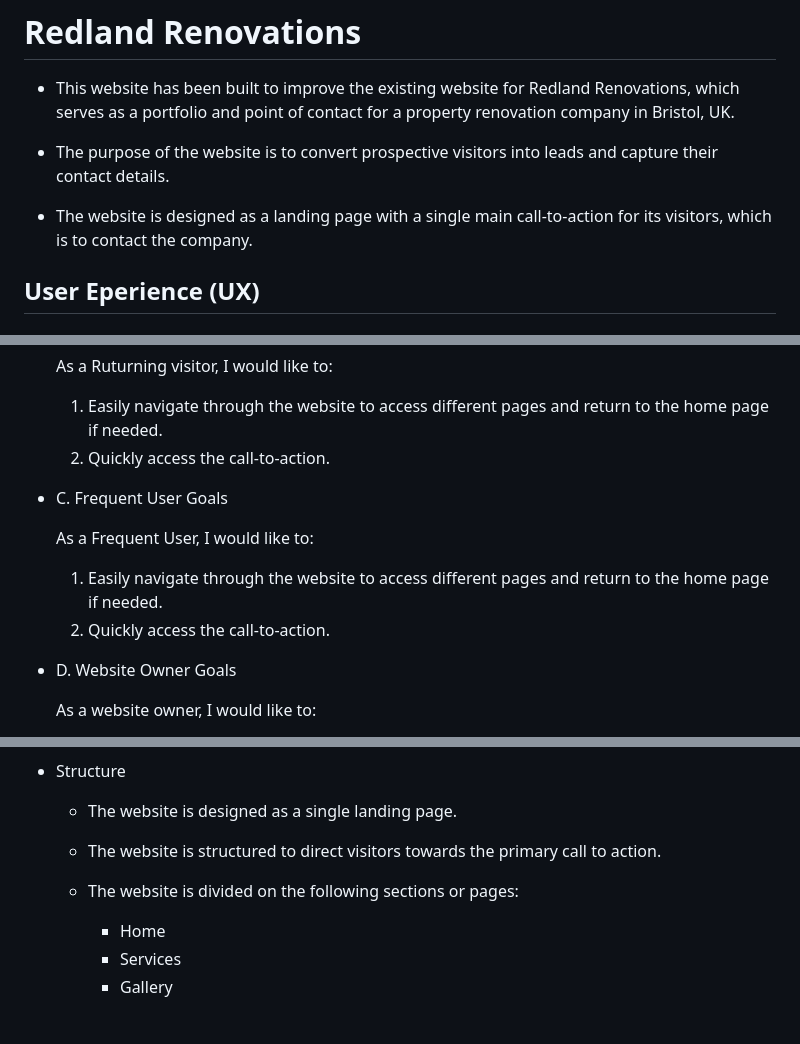
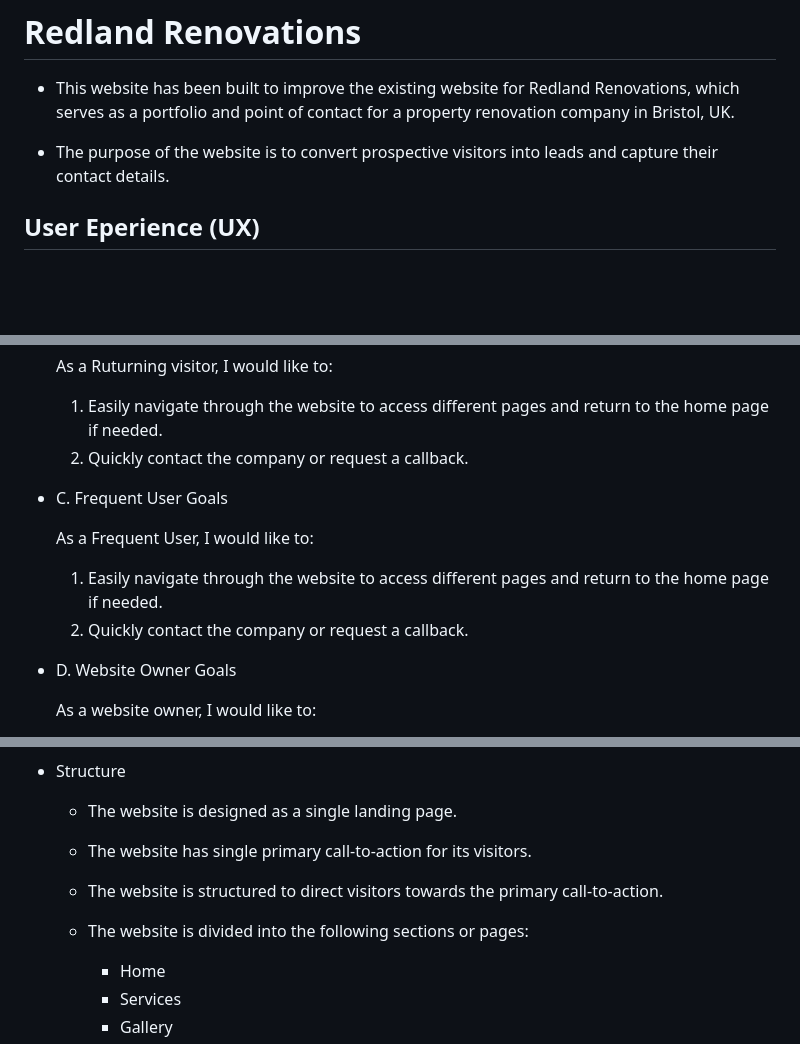
Before and after one commit to vadimsj/redland-renovations, a Markdown page: README.md, 3 parts joined by grey strips. Rendered like a GitHub page; blank space fills up the shorter version.

Commit message:
docs: Update Structure in UX planes
docs: Update Summary

```diff
--- a/README.md
+++ b/README.md
@@ -3,8 +3,6 @@
 - This website has been built to improve the existing website for Redland Renovations, which serves as a portfolio and point of contact for a property renovation company in Bristol, UK.
 
 - The purpose of the website is to convert prospective visitors into leads and capture their contact details.
-
-- The website is designed as a landing page with a single main call-to-action for its visitors, which is to contact the company.
 
 ## User Eperience (UX)
 
@@ -24,13 +22,13 @@
 
     As a Ruturning visitor, I would like to:
    1. Easily navigate through the website to access different pages and return to the home page if needed.
-    2. Quickly access the call-to-action.
+    2. Quickly contact the company or request a callback.
 
 - C. Frequent User Goals
 
     As a Frequent User, I would like to:
    1. Easily navigate through the website to access different pages and return to the home page if needed.
-    2. Quickly access the call-to-action.
+    2. Quickly contact the company or request a callback.
 
 - D. Website Owner Goals
 
@@ -73,9 +71,10 @@
 
 - Structure
   - The website is designed as a single landing page.
-  - The website is structured to direct visitors towards the primary call to action.
+  - The website has single primary call-to-action for its visitors.
+  - The website is structured to direct visitors towards the primary call-to-action.
 
-  - The website is divided on the following sections or pages:
+  - The website is divided into the following sections or pages:
     -  Home
     -  Services
     -  Gallery
```
